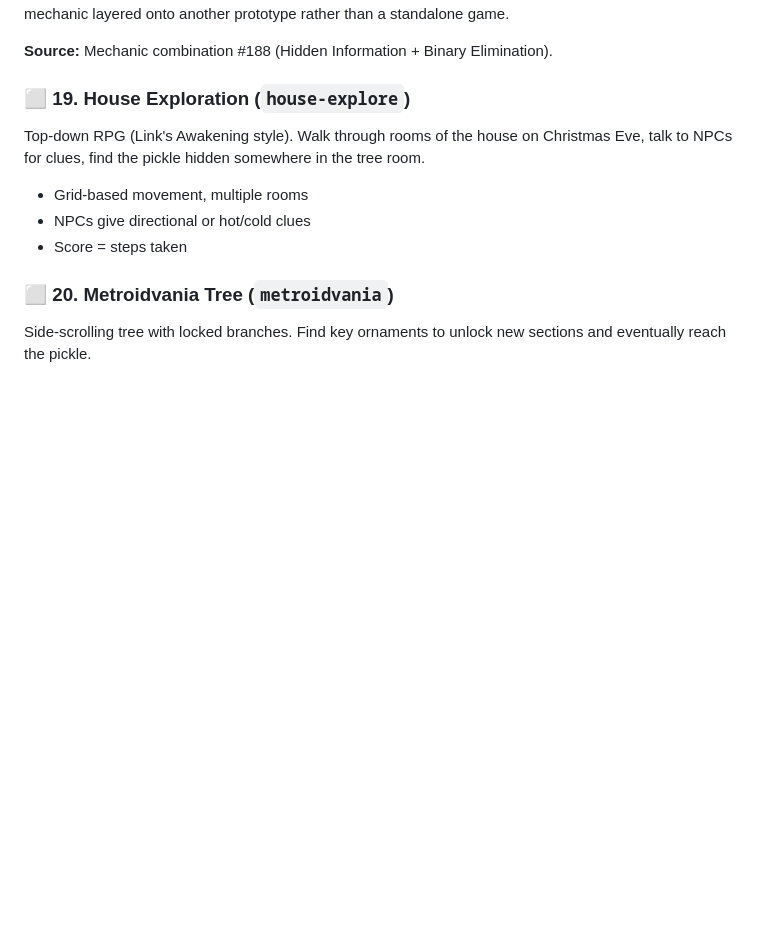
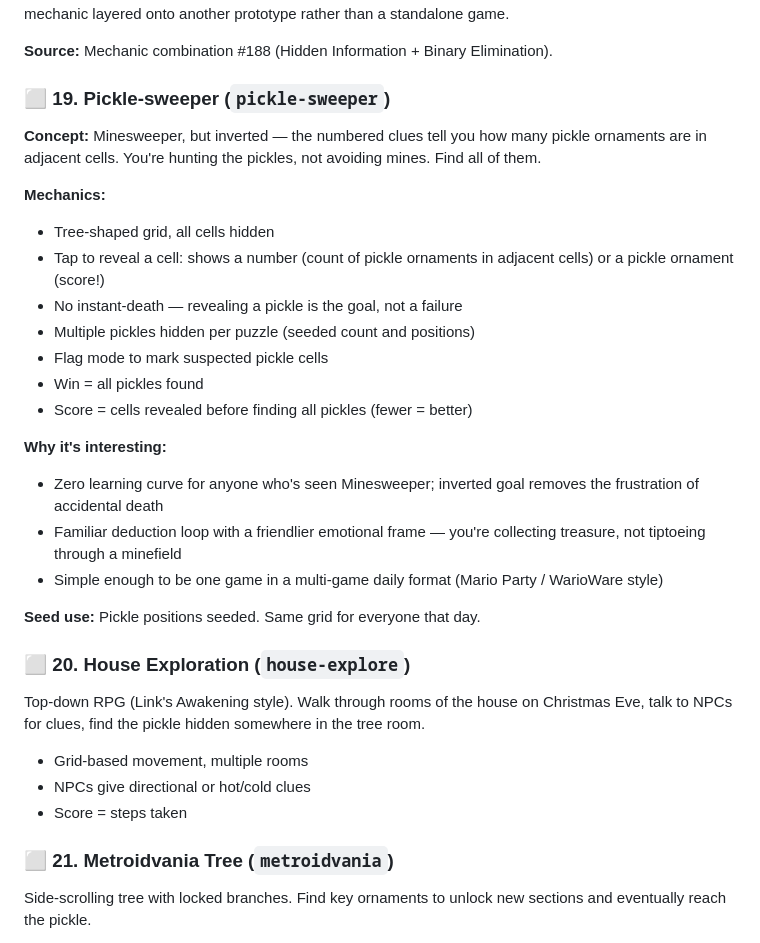
Before and after one commit to PicycleSoftware/HtmlGame1, a Markdown page: PLAN.md, the part around the change. Drawn GitHub-style; blank space fills up the shorter version.

Commit message:
Add Pickle-sweeper (#19) — inverted Minesweeper, hunt the pickles

```diff
--- a/PLAN.md
+++ b/PLAN.md
@@ -348,13 +348,32 @@ Same hot/cold grid as Tree Finder with hint presents under the tree.
 
 **Source:** Mechanic combination #188 (Hidden Information + Binary Elimination).
 
-### ⬜ 19. House Exploration (`house-explore`)
+### ⬜ 19. Pickle-sweeper (`pickle-sweeper`)
+**Concept:** Minesweeper, but inverted — the numbered clues tell you how many pickle ornaments are in adjacent cells. You're hunting the pickles, not avoiding mines. Find all of them.
+
+**Mechanics:**
+- Tree-shaped grid, all cells hidden
+- Tap to reveal a cell: shows a number (count of pickle ornaments in adjacent cells) or a pickle ornament (score!)
+- No instant-death — revealing a pickle is the goal, not a failure
+- Multiple pickles hidden per puzzle (seeded count and positions)
+- Flag mode to mark suspected pickle cells
+- Win = all pickles found
+- Score = cells revealed before finding all pickles (fewer = better)
+
+**Why it's interesting:**
+- Zero learning curve for anyone who's seen Minesweeper; inverted goal removes the frustration of accidental death
+- Familiar deduction loop with a friendlier emotional frame — you're collecting treasure, not tiptoeing through a minefield
+- Simple enough to be one game in a multi-game daily format (Mario Party / WarioWare style)
+
+**Seed use:** Pickle positions seeded. Same grid for everyone that day.
+
+### ⬜ 20. House Exploration (`house-explore`)
 Top-down RPG (Link's Awakening style). Walk through rooms of the house on Christmas Eve, talk to NPCs for clues, find the pickle hidden somewhere in the tree room.
 - Grid-based movement, multiple rooms
 - NPCs give directional or hot/cold clues
 - Score = steps taken
 
-### ⬜ 20. Metroidvania Tree (`metroidvania`)
+### ⬜ 21. Metroidvania Tree (`metroidvania`)
 Side-scrolling tree with locked branches. Find key ornaments to unlock new sections and eventually reach the pickle.
 - Left/right/up/down movement across branches
 - Certain paths blocked until player finds matching key ornament
```
